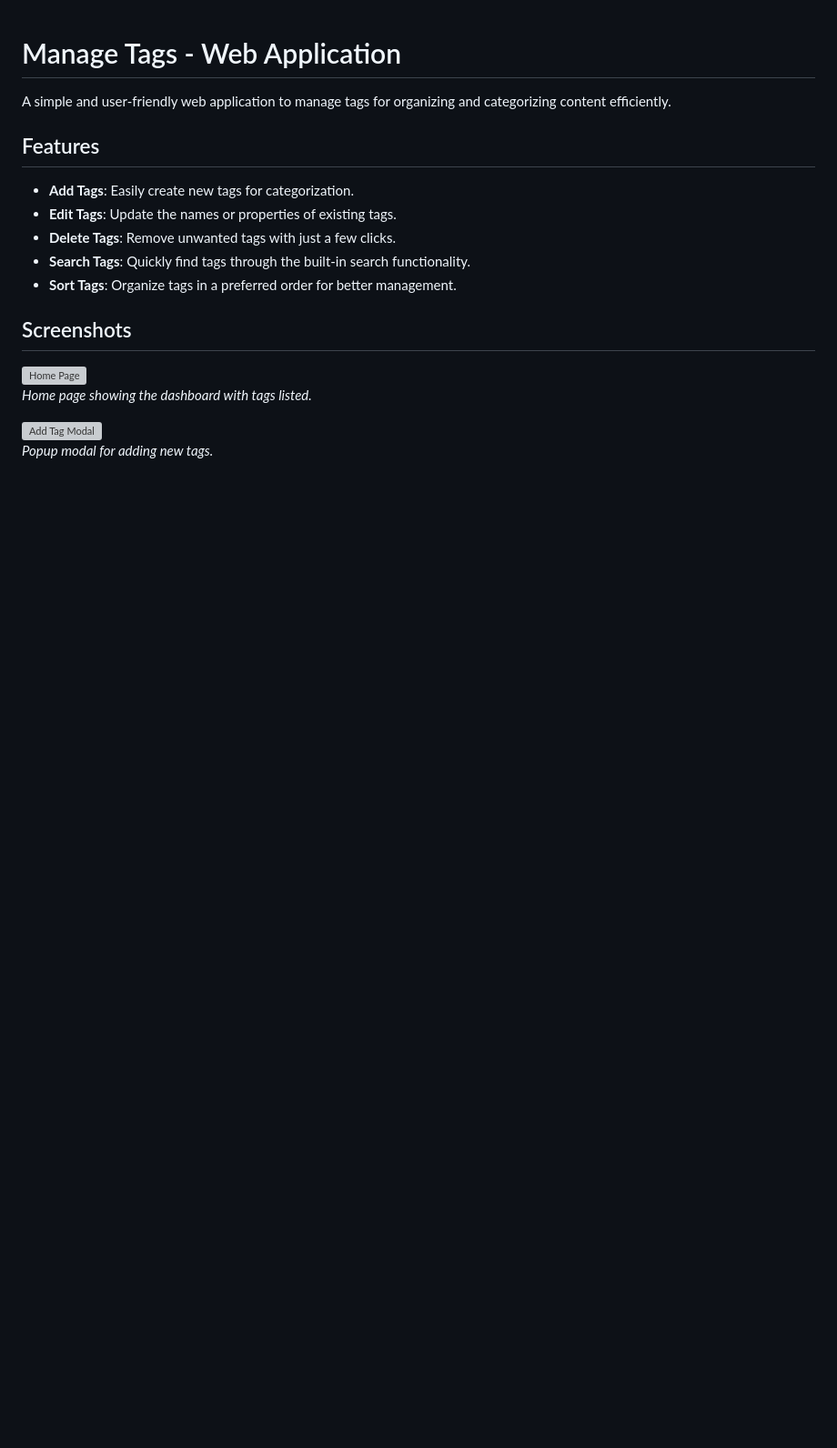
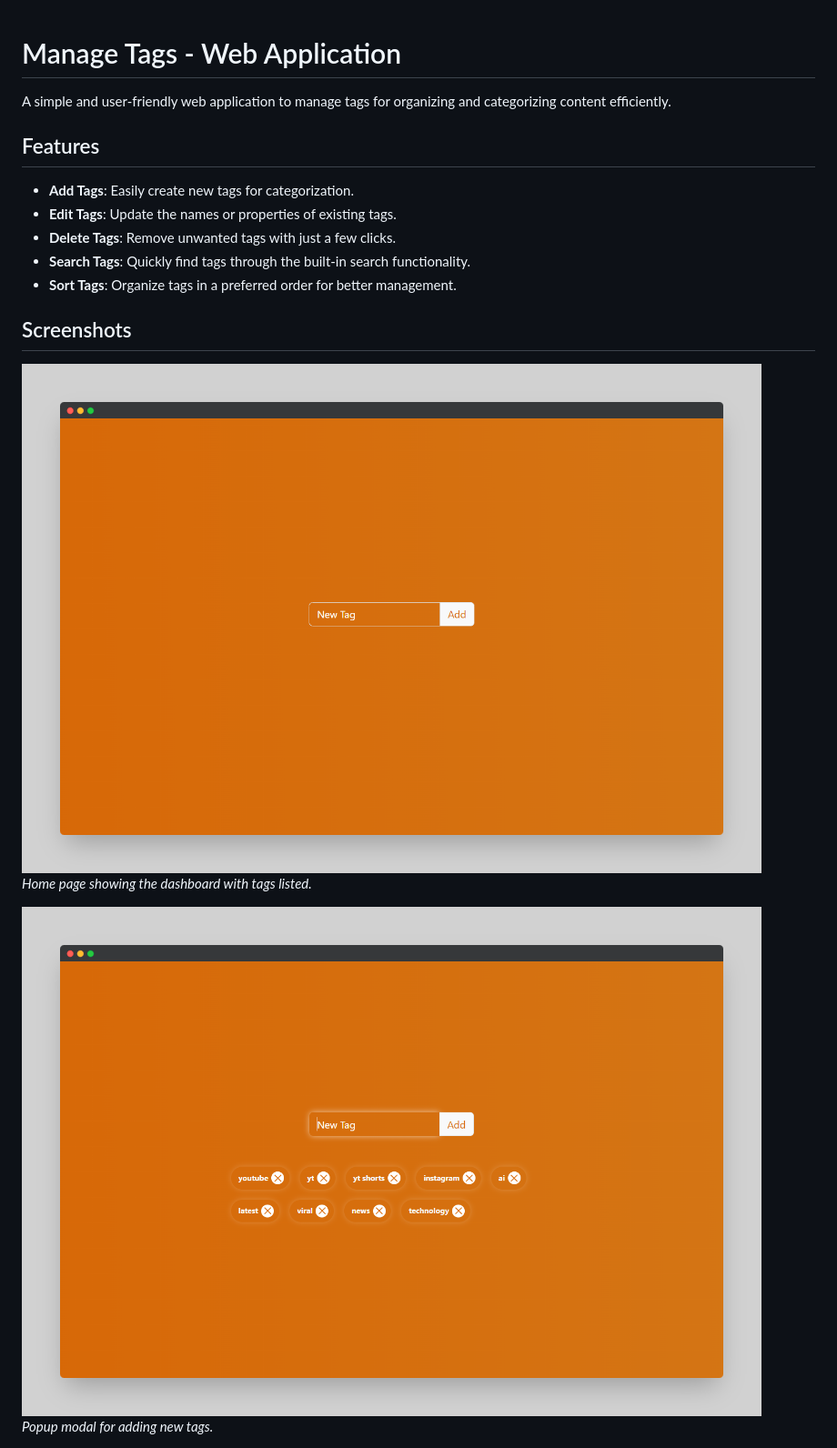
Before and after one commit to aarshpatel1/manage-tags, a Markdown page: README.md, the part around the change printed below. Shown: that part at 91% size. GitHub-like rendering; pictures changed too: home.png (added), working.png (added); blank space fills up the shorter version; grey boxes are pictures that could not be loaded.

Commit message:
update readme with screenshots

```diff
--- a/README.md
+++ b/README.md
@@ -12,8 +12,8 @@ A simple and user-friendly web application to manage tags for organizing and cat
 
 ## Screenshots
 
-![Home Page](./assets/screenshots/home.png)
+![Home Page](home.png)
 *Home page showing the dashboard with tags listed.*
 
-![Add Tag Modal](./assets/screenshots/add-tag.png)
+![Add Tag Modal](working.png)
 *Popup modal for adding new tags.*
```
Also changed, not shown: other parts of README.md (+0 -3 lines).
